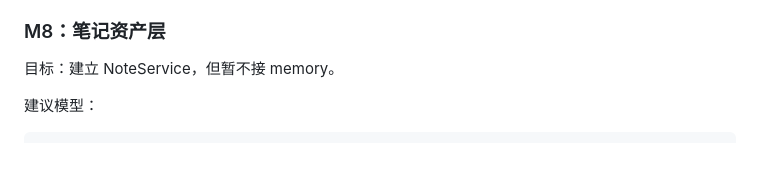
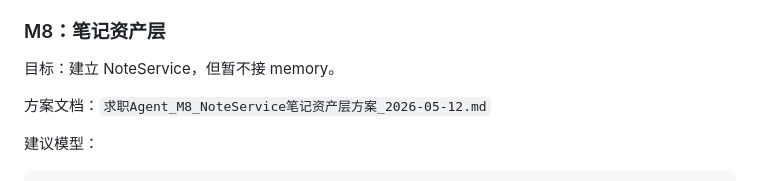
Before and after one commit to pirate-pro/resume_agent, a Markdown page: docs/product_service_roadmap.md, the part around the change. GitHub-like rendering; blank space fills up the shorter version.

````diff
--- a/docs/product_service_roadmap.md
+++ b/docs/product_service_roadmap.md
@@ -164,6 +164,8 @@ AgentTask = 委派执行事实源
 
 目标：建立 NoteService，但暂不接 memory。
 
+方案文档：`求职Agent_M8_NoteService笔记资产层方案_2026-05-12.md`
+
 建议模型：
 
 ```text
````
Also changed, not shown: 求职Agent_M8_NoteService笔记资产层方案_2026-05-12.md (added, +549 -0 lines).
